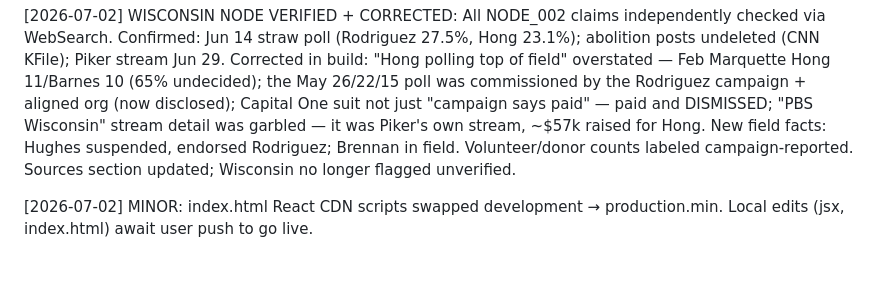
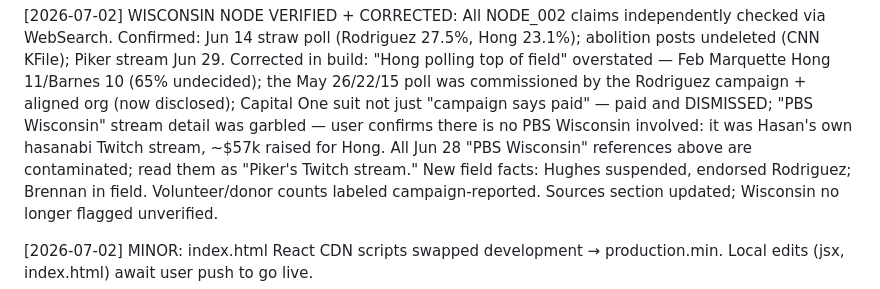
Before and after one commit to Isaco35/overton, a Markdown page: harrow-briefing-alpha062-final.md, the part around the change. Drawn GitHub-style; blank space fills up the shorter version.

```diff
--- a/harrow-briefing-alpha062-final.md
+++ b/harrow-briefing-alpha062-final.md
@@ -234,7 +234,9 @@ Corrected in build: "Hong polling top of field" overstated — Feb Marquette Hon
 11/Barnes 10 (65% undecided); the May 26/22/15 poll was commissioned by the
 Rodriguez campaign + aligned org (now disclosed); Capital One suit not just
 "campaign says paid" — paid and DISMISSED; "PBS Wisconsin" stream detail was
-garbled — it was Piker's own stream, ~$57k raised for Hong. New field facts:
+garbled — user confirms there is no PBS Wisconsin involved: it was Hasan's own
+hasanabi Twitch stream, ~$57k raised for Hong. All Jun 28 "PBS Wisconsin"
+references above are contaminated; read them as "Piker's Twitch stream." New field facts:
 Hughes suspended, endorsed Rodriguez; Brennan in field. Volunteer/donor counts
 labeled campaign-reported. Sources section updated; Wisconsin no longer flagged
 unverified.
```
Also changed, not shown: harrow_dev_alpha070_final.md (+3 -0 lines).
